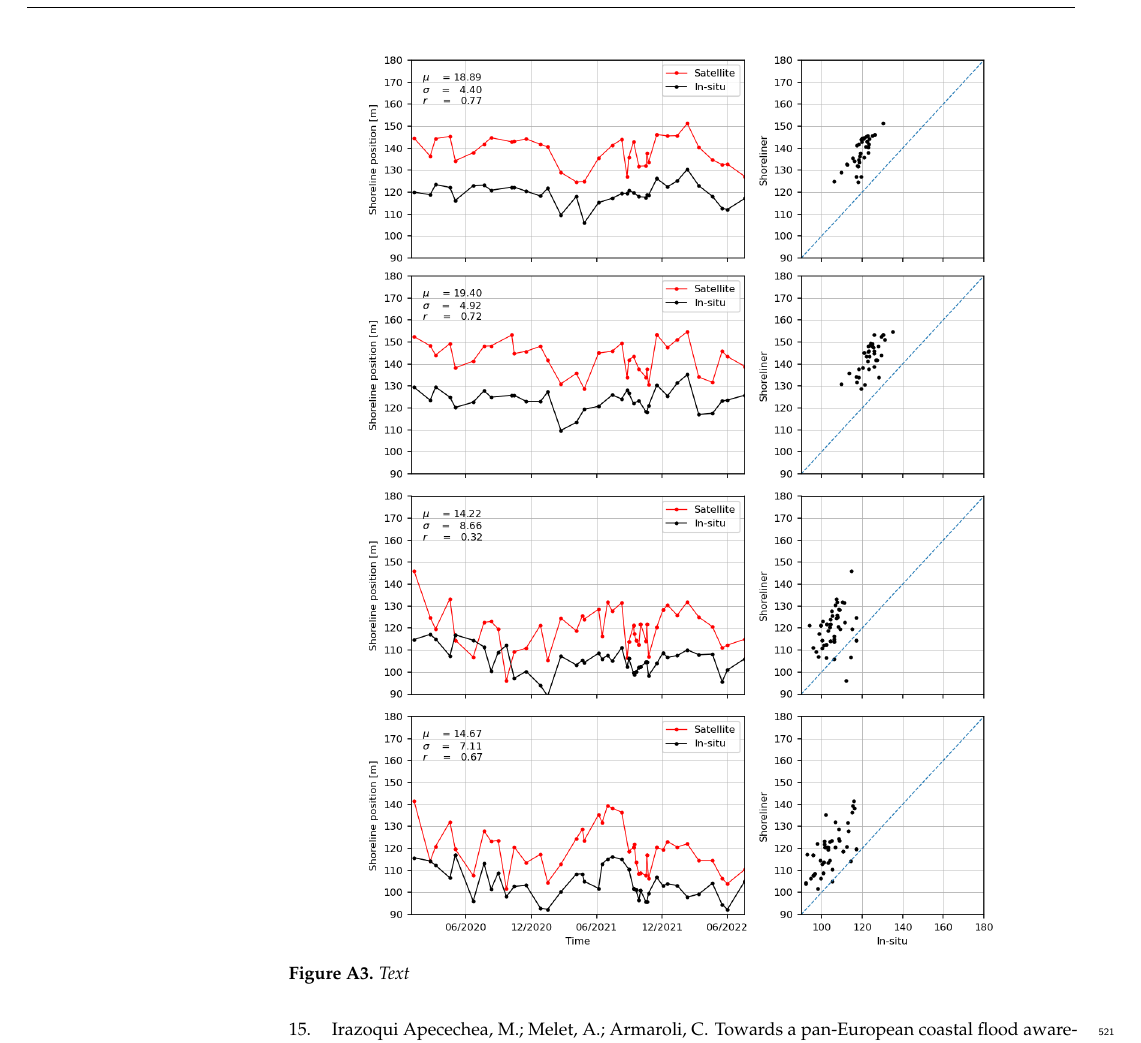
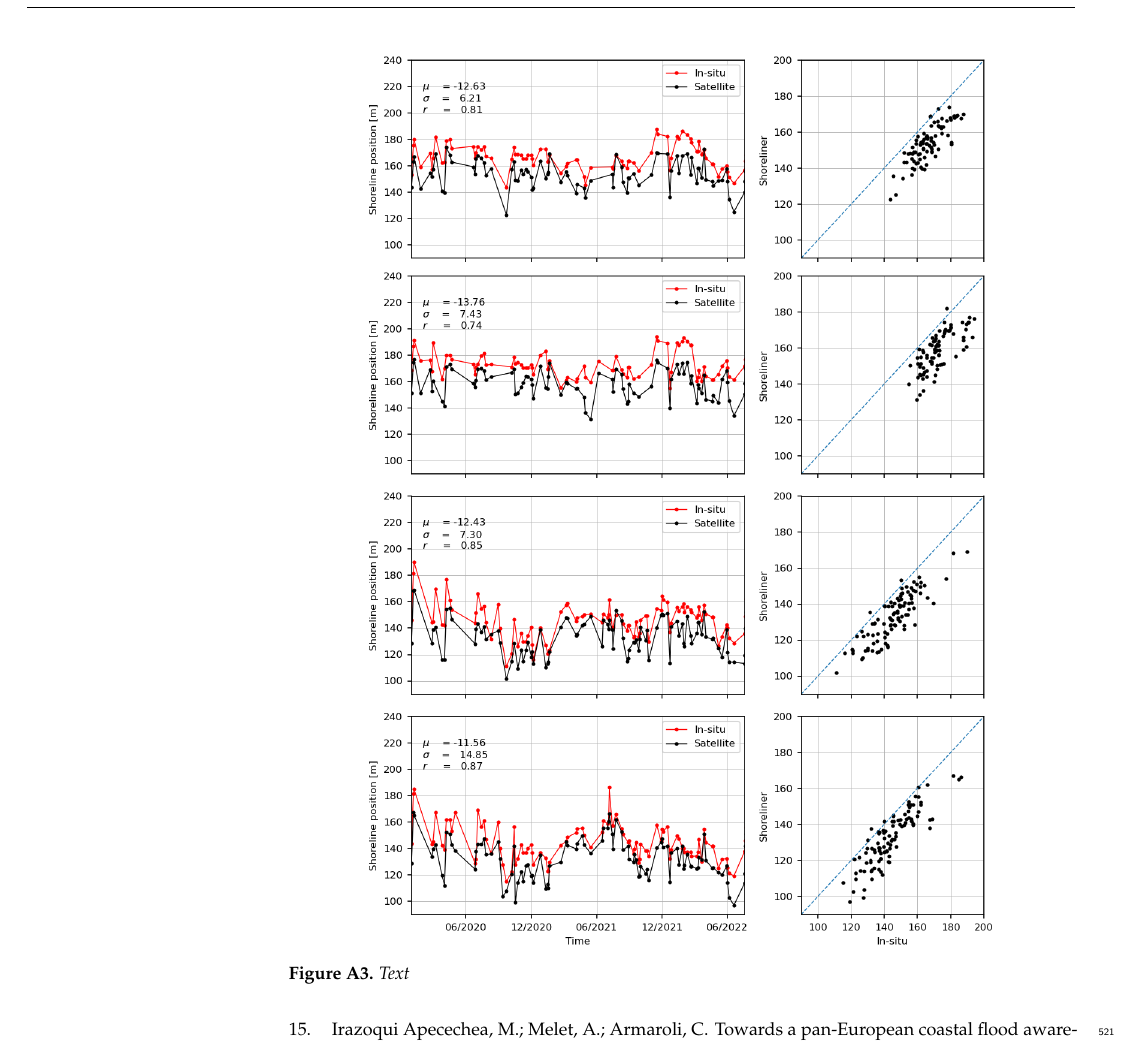
Before and after one commit to bergsmaE/shoreliner_paper2023, a LaTeX paper (shoreliner.tex): part of page 16 of 17, cut so that both start at the same text. Compiled offline with pdfLaTeX.

Commit message:
waterline_check

```diff
--- a/shoreliner.tex
+++ b/shoreliner.tex
@@ -274,7 +274,7 @@ Fully based on the measured physical reflectance, the method is independent of a
 
 \myfigure{img/example_extract_shoreline.png}{Visual examples of instantaneous waterlines extracted using \textit{Shoreliner}. a) Waterline extracted in the cliffed Mediterranean environment of Saint-Aygulf, France. b) Waterline extracted on a black sand beach in Tenerife island.}{example_tests}{0.8}
 
-\myfigure{img/duckCheck.png}{Text}{example_tests}{0.8}
+\myfigure{img/duck_waterlines_validation.png}{Text}{example_tests}{0.8}
 
 
 \abbreviations{Abbreviations}{
```
Also changed, not shown: img/duck_waterlines_validation.png (added).
